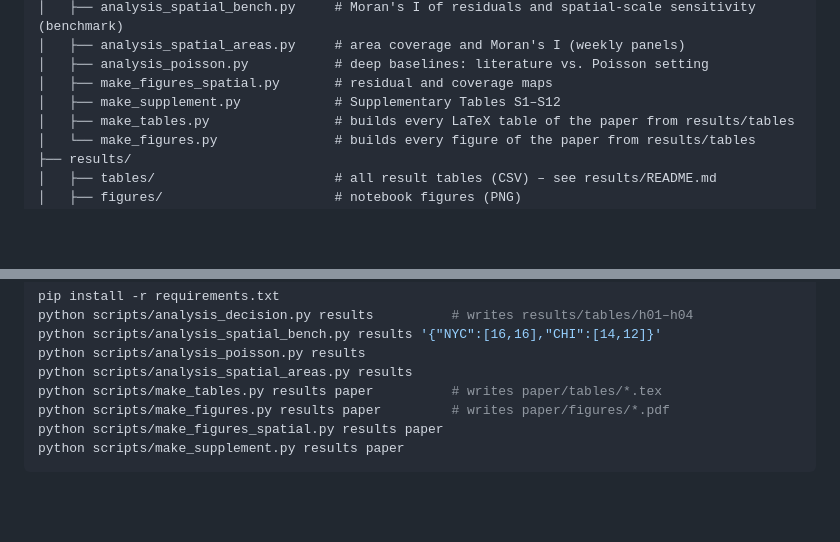
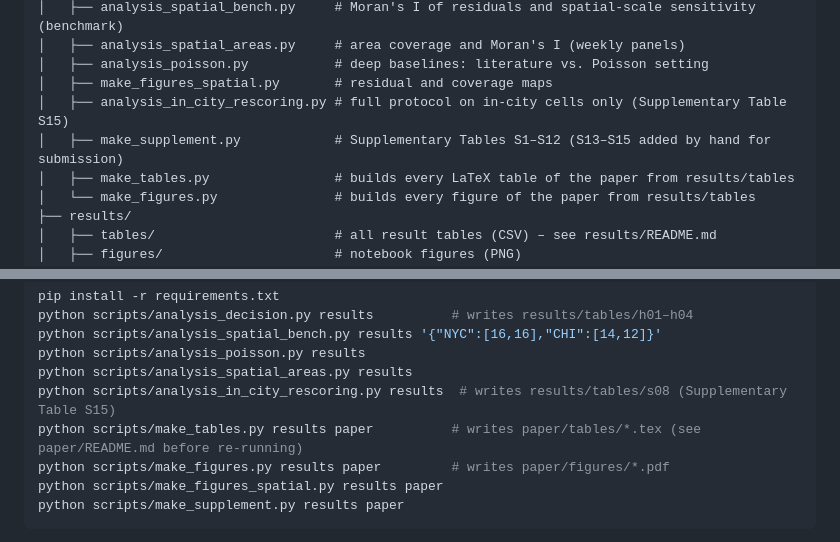
Before and after one commit to SondipPoulSingh/crime-forecasting-audit, a Markdown page: README.md, 2 parts joined by grey strips. Drawn GitHub-style; blank space fills up the shorter version.

Commit message:
Docs: list the in-city re-scoring script and its output table
Co-Authored-By: Claude Opus 5.5 <noreply@anthropic.com>
Claude-Session: https://claude.ai/code/session_01YSjFXFFTsXgxuS6hazQp3x

```diff
--- a/README.md
+++ b/README.md
@@ -62,7 +62,8 @@ crime-forecasting-audit/
 │   ├── analysis_spatial_areas.py     # area coverage and Moran's I (weekly panels)
 │   ├── analysis_poisson.py           # deep baselines: literature vs. Poisson setting
 │   ├── make_figures_spatial.py       # residual and coverage maps
-│   ├── make_supplement.py            # Supplementary Tables S1–S12
+│   ├── analysis_in_city_rescoring.py # full protocol on in-city cells only (Supplementary Table S15)
+│   ├── make_supplement.py            # Supplementary Tables S1–S12 (S13–S15 added by hand for submission)
 │   ├── make_tables.py                # builds every LaTeX table of the paper from results/tables
 │   └── make_figures.py               # builds every figure of the paper from results/tables
 ├── results/
@@ -96,7 +97,8 @@ python scripts/analysis_decision.py results          # writes results/tables/h01
 python scripts/analysis_spatial_bench.py results '{"NYC":[16,16],"CHI":[14,12]}'
 python scripts/analysis_poisson.py results
 python scripts/analysis_spatial_areas.py results
-python scripts/make_tables.py results paper          # writes paper/tables/*.tex
+python scripts/analysis_in_city_rescoring.py results  # writes results/tables/s08 (Supplementary Table S15)
+python scripts/make_tables.py results paper          # writes paper/tables/*.tex (see paper/README.md before re-running)
 python scripts/make_figures.py results paper         # writes paper/figures/*.pdf
 python scripts/make_figures_spatial.py results paper
 python scripts/make_supplement.py results paper
```
Also changed, not shown: docs/reproduce.md (+1 -0 lines), results/README.md (+1 -0 lines).
